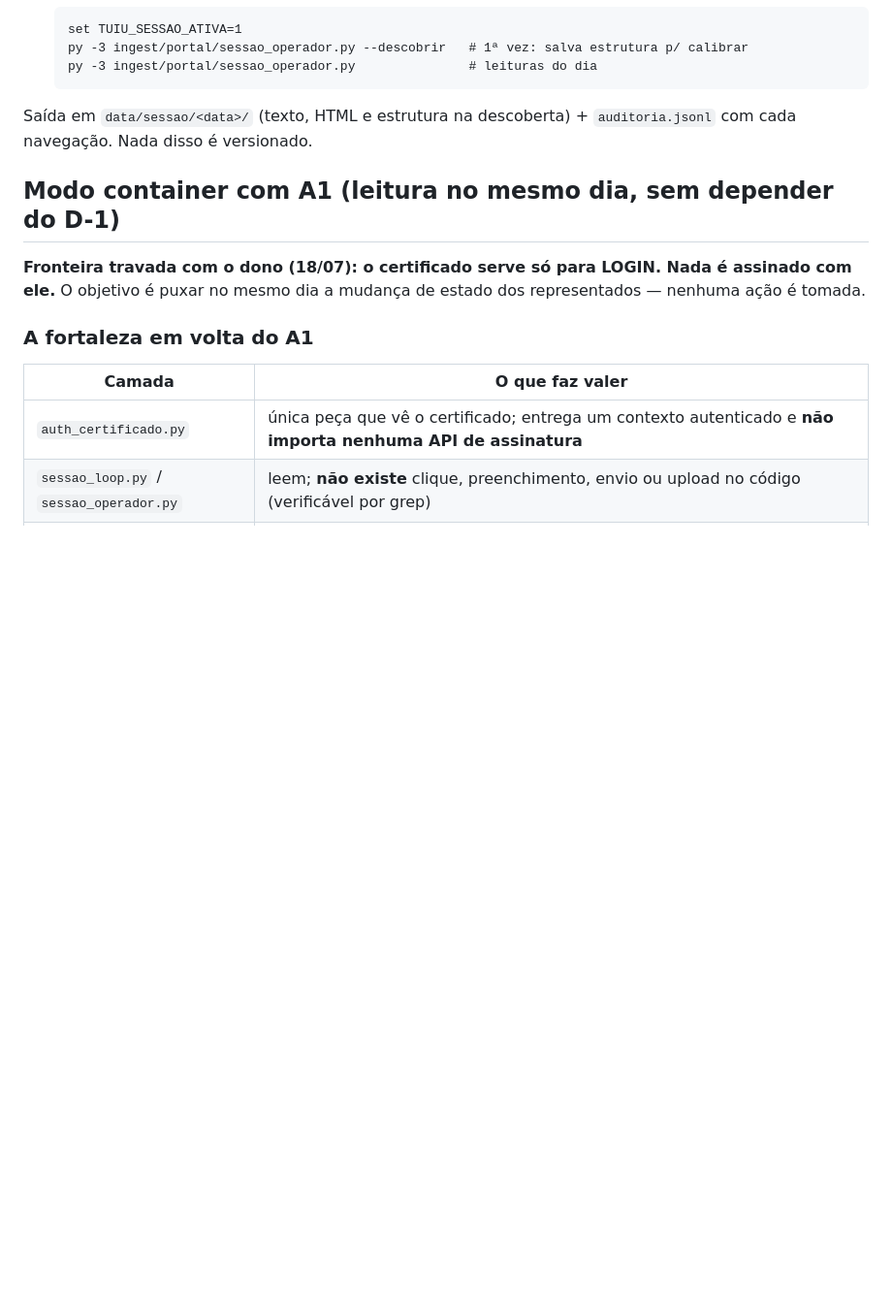
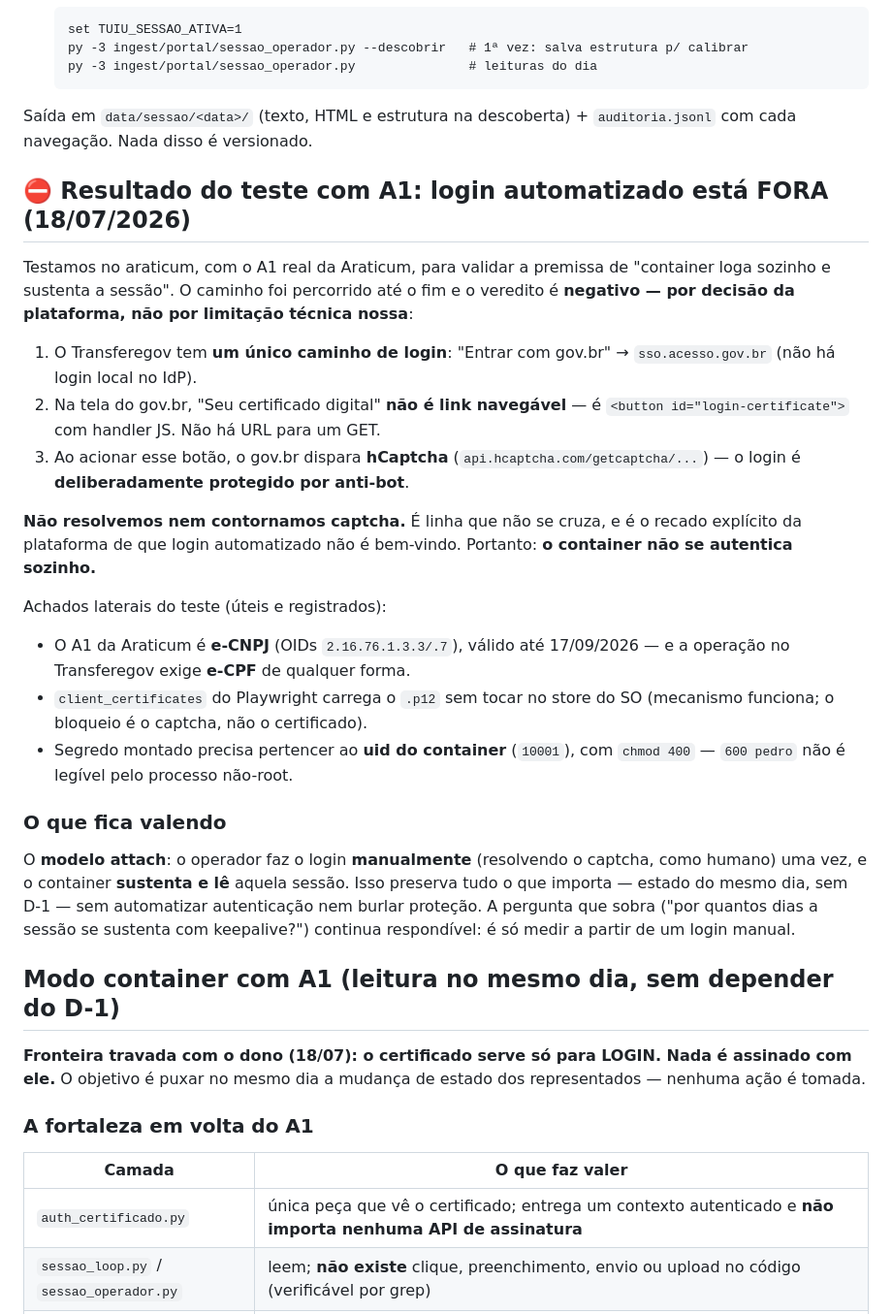
Before and after one commit to araticum/tuiu, a Markdown page: docs/sessao-operador.md, the part around the change. Shown at 97% size. Rendered like a GitHub page; blank space fills up the shorter version.

Commit message:
docs(sessao): veredito do teste com A1 — login automatizado esta FORA (hCaptcha) (#25)
Testado no araticum com o A1 real da Araticum, ate o fim do fluxo:

1. Transferegov so tem UM caminho de login: "Entrar com gov.br" ->
   sso.acesso.gov.br (nao ha login local no IdP).
2. "Seu certificado digital" NAO e' link navegavel: e'
   <button id="login-certificate"> com handler JS — nao ha URL para GET.
3. Acionar esse botao dispara hCAPTCHA (api.hcaptcha.com/getcaptcha/...):
   o gov.br protege o login com anti-bot DELIBERADO.

NAO resolvemos nem contornamos captcha — linha que nao se cruza, e e' o recado
explicito da plataforma. Conclusao: o container NAO se autentica sozinho.

Achados laterais registrados:
- o A1 da Araticum e' e-CNPJ (OIDs 2.16.76.1.3.3/.7), valido ate 17/09/2026 —
  e a operacao exige e-CPF de qualquer forma;
- client_certificates do Playwright carrega o .p12 sem tocar no store do SO
  (o mecanismo funciona; o bloqueio e' o captcha);
- segredo montado precisa pertencer ao uid do container (10001, chmod 400):
  600 pedro nao e' legivel pelo processo nao-root.

Fica valendo o modelo ATTACH: o operador loga manualmente (resolvendo o captcha
como humano) e o container sustenta+le aquela sessao — mesmo ganho (estado do
mesmo dia, sem D-1), sem automatizar autenticacao. A pergunta "por quantos dias
a sessao se sustenta com keepalive?" segue respondivel a partir de um login
manual.

Copia do certificado de producao removida do host (shred) apos o teste; cofre
candeia-a1 intacto; 35 containers de prod rodando normalmente.

Co-authored-by: homi-lindo <homi-lindo@users.noreply.github.com>
Co-authored-by: Claude Fable 5 <noreply@anthropic.com>

```diff
--- a/docs/sessao-operador.md
+++ b/docs/sessao-operador.md
@@ -49,6 +49,42 @@ estiver autenticada, ele avisa e para.
 
 Saída em `data/sessao/<data>/` (texto, HTML e estrutura na descoberta) +
 `auditoria.jsonl` com cada navegação. Nada disso é versionado.
+
+## ⛔ Resultado do teste com A1: login automatizado está FORA (18/07/2026)
+
+Testamos no araticum, com o A1 real da Araticum, para validar a premissa de
+"container loga sozinho e sustenta a sessão". O caminho foi percorrido até o
+fim e o veredito é **negativo — por decisão da plataforma, não por limitação
+técnica nossa**:
+
+1. O Transferegov tem **um único caminho de login**: "Entrar com gov.br" →
+   `sso.acesso.gov.br` (não há login local no IdP).
+2. Na tela do gov.br, "Seu certificado digital" **não é link navegável** — é
+   `<button id="login-certificate">` com handler JS. Não há URL para um GET.
+3. Ao acionar esse botão, o gov.br dispara **hCaptcha**
+   (`api.hcaptcha.com/getcaptcha/...`) — o login é **deliberadamente protegido
+   por anti-bot**.
+
+**Não resolvemos nem contornamos captcha.** É linha que não se cruza, e é o
+recado explícito da plataforma de que login automatizado não é bem-vindo.
+Portanto: **o container não se autentica sozinho.**
+
+Achados laterais do teste (úteis e registrados):
+- O A1 da Araticum é **e-CNPJ** (OIDs `2.16.76.1.3.3/.7`), válido até
+  17/09/2026 — e a operação no Transferegov exige **e-CPF** de qualquer forma.
+- `client_certificates` do Playwright carrega o `.p12` sem tocar no store do SO
+  (mecanismo funciona; o bloqueio é o captcha, não o certificado).
+- Segredo montado precisa pertencer ao **uid do container** (`10001`), com
+  `chmod 400` — `600 pedro` não é legível pelo processo não-root.
+
+### O que fica valendo
+
+O **modelo attach**: o operador faz o login **manualmente** (resolvendo o
+captcha, como humano) uma vez, e o container **sustenta e lê** aquela sessão.
+Isso preserva tudo o que importa — estado do mesmo dia, sem D-1 — sem
+automatizar autenticação nem burlar proteção. A pergunta que sobra ("por
+quantos dias a sessão se sustenta com keepalive?") continua respondível: é só
+medir a partir de um login manual.
 
 ## Modo container com A1 (leitura no mesmo dia, sem depender do D-1)
 
```
